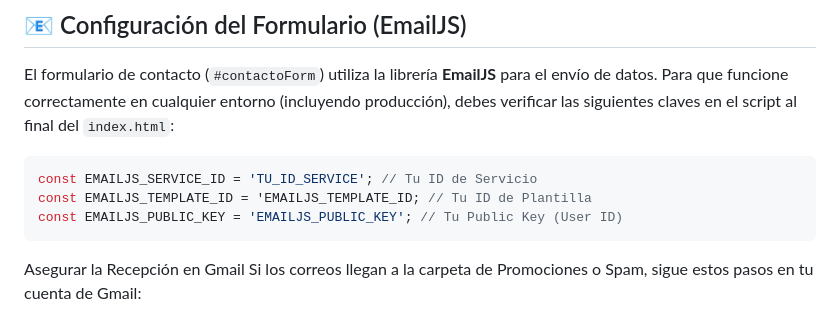
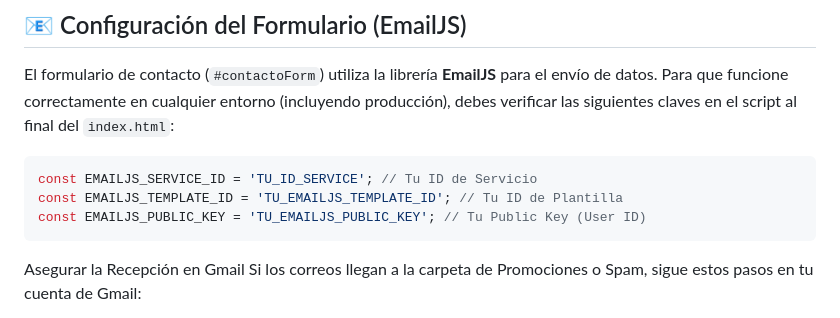
Before and after one commit to villafanejuan/ramnelli.software, a Markdown page: README.md, the part around the change. Drawn GitHub-style.

Commit message:
Fix EmailJS configuration keys in README

````diff
--- a/README.md
+++ b/README.md
@@ -29,8 +29,8 @@ El formulario de contacto (`#contactoForm`) utiliza la librería **EmailJS** par
 
 ```javascript
 const EMAILJS_SERVICE_ID = 'TU_ID_SERVICE'; // Tu ID de Servicio
-const EMAILJS_TEMPLATE_ID = 'EMAILJS_TEMPLATE_ID; // Tu ID de Plantilla
-const EMAILJS_PUBLIC_KEY = 'EMAILJS_PUBLIC_KEY'; // Tu Public Key (User ID)
+const EMAILJS_TEMPLATE_ID = 'TU_EMAILJS_TEMPLATE_ID'; // Tu ID de Plantilla
+const EMAILJS_PUBLIC_KEY = 'TU_EMAILJS_PUBLIC_KEY'; // Tu Public Key (User ID)
 ```
 Asegurar la Recepción en Gmail
 Si los correos llegan a la carpeta de Promociones o Spam, sigue estos pasos en tu cuenta de Gmail:
````
